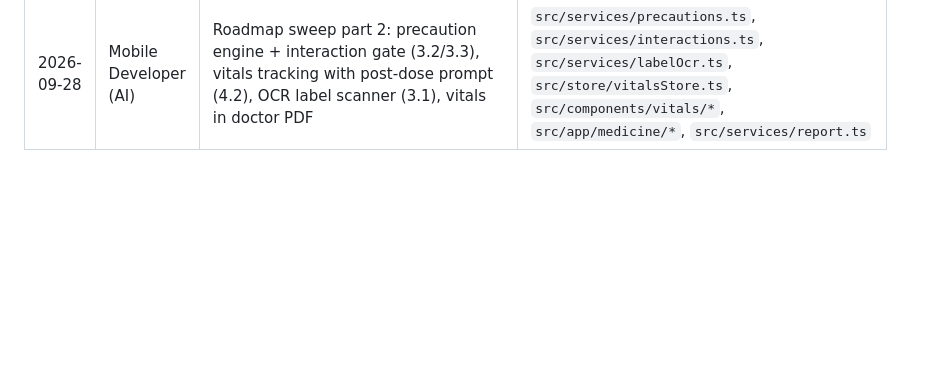
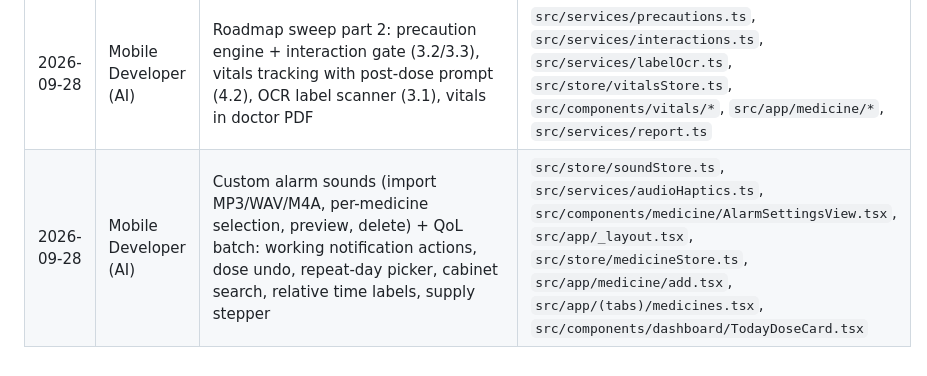
Before and after one commit to alkaiyali/sep29hackpractice, a Markdown page: Context/05_UPDATE_RULES_AND_MAINTENANCE.md, the part around the change. Drawn GitHub-style; blank space fills up the shorter version.

Commit message:
docs: custom sounds and QoL batch in Context SSOT

```diff
--- a/Context/05_UPDATE_RULES_AND_MAINTENANCE.md
+++ b/Context/05_UPDATE_RULES_AND_MAINTENANCE.md
@@ -51,3 +51,4 @@ Before marking any task, feature, or bug fix as complete:
 | 2026-09-28 | Mobile Developer (AI) | Fixed phantom 100% on empty schedules (neutral — state); generated branded splash/logo asset set (capsule + pulse mark) | `src/store/medicineStore.ts`, `src/components/dashboard/AdherenceCard.tsx`, `assets/*`, `app.json` |
 | 2026-09-28 | Mobile Developer (AI) | Roadmap sweep part 1: bundled WAV chimes (1.3), local missed-dose escalation tiers + activity feed with cheers (2.2 local / 2.3 local) | `assets/sounds/*`, `src/services/audioHaptics.ts`, `src/services/notifications.ts`, `src/store/*`, `src/app/(tabs)/care-circle.tsx` |
 | 2026-09-28 | Mobile Developer (AI) | Roadmap sweep part 2: precaution engine + interaction gate (3.2/3.3), vitals tracking with post-dose prompt (4.2), OCR label scanner (3.1), vitals in doctor PDF | `src/services/precautions.ts`, `src/services/interactions.ts`, `src/services/labelOcr.ts`, `src/store/vitalsStore.ts`, `src/components/vitals/*`, `src/app/medicine/*`, `src/services/report.ts` |
+| 2026-09-28 | Mobile Developer (AI) | Custom alarm sounds (import MP3/WAV/M4A, per-medicine selection, preview, delete) + QoL batch: working notification actions, dose undo, repeat-day picker, cabinet search, relative time labels, supply stepper | `src/store/soundStore.ts`, `src/services/audioHaptics.ts`, `src/components/medicine/AlarmSettingsView.tsx`, `src/app/_layout.tsx`, `src/store/medicineStore.ts`, `src/app/medicine/add.tsx`, `src/app/(tabs)/medicines.tsx`, `src/components/dashboard/TodayDoseCard.tsx` |
```
Also changed, not shown: Context/02_TECH_STACK_AND_FRAMEWORK.md (+3 -1 lines), Context/03_SECTIONS_AND_FEATURES.md (+7 -6 lines).
